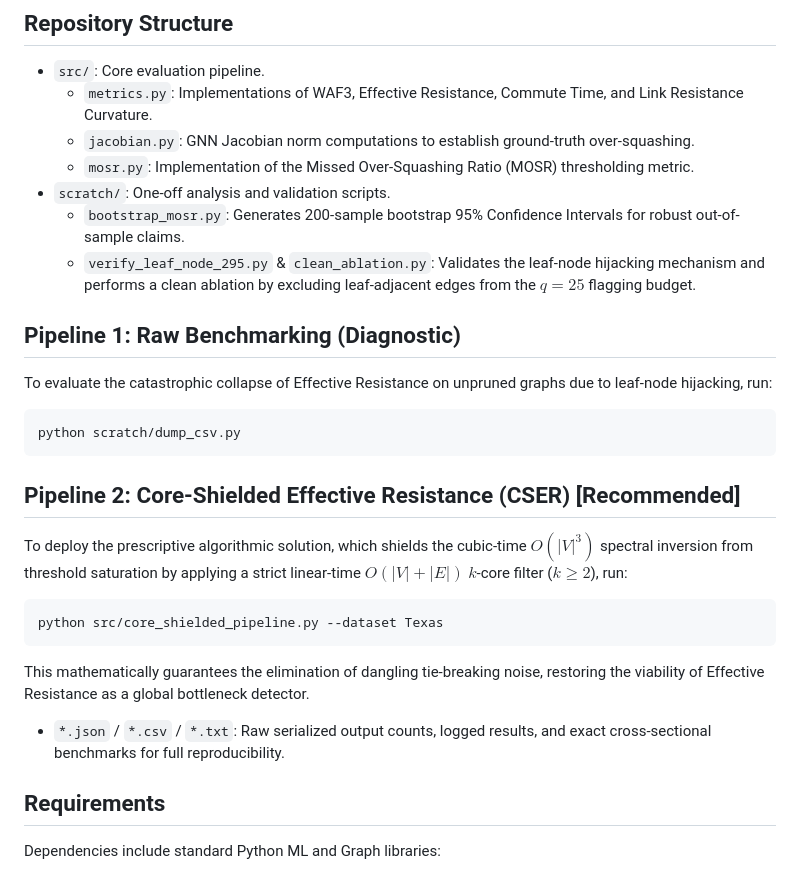
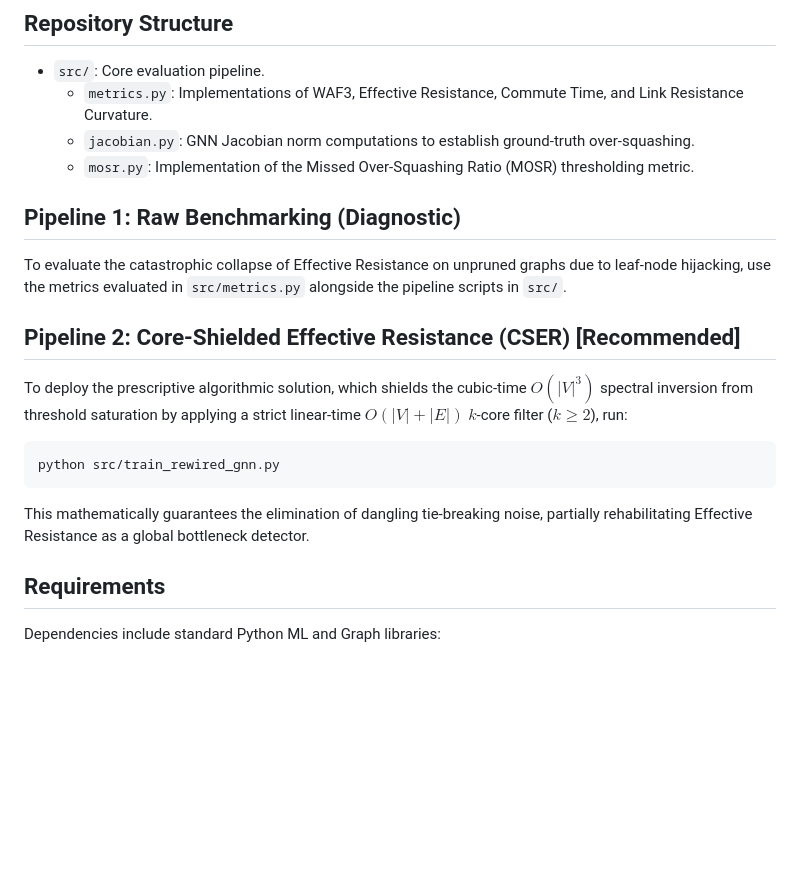
Before and after one commit to The-MathKing/EffectiveResistance, a Markdown page: README.md, the part around the change. Rendered like a GitHub page; blank space fills up the shorter version.

Commit message:
Update README to match cleaned repo

````diff
--- a/README.md
+++ b/README.md
@@ -16,24 +16,17 @@ Over-squashing in GNNs limits the capture of long-range dependencies. While loca
   - `metrics.py`: Implementations of WAF3, Effective Resistance, Commute Time, and Link Resistance Curvature.
   - `jacobian.py`: GNN Jacobian norm computations to establish ground-truth over-squashing.
   - `mosr.py`: Implementation of the Missed Over-Squashing Ratio (MOSR) thresholding metric.
-- `scratch/`: One-off analysis and validation scripts.
-  - `bootstrap_mosr.py`: Generates 200-sample bootstrap 95% Confidence Intervals for robust out-of-sample claims.
-  - `verify_leaf_node_295.py` & `clean_ablation.py`: Validates the leaf-node hijacking mechanism and performs a clean ablation by excluding leaf-adjacent edges from the $q=25$ flagging budget.
+
 
 ## Pipeline 1: Raw Benchmarking (Diagnostic)
-To evaluate the catastrophic collapse of Effective Resistance on unpruned graphs due to leaf-node hijacking, run:
-```bash
-python scratch/dump_csv.py
-```
+To evaluate the catastrophic collapse of Effective Resistance on unpruned graphs due to leaf-node hijacking, use the metrics evaluated in `src/metrics.py` alongside the pipeline scripts in `src/`.
 
 ## Pipeline 2: Core-Shielded Effective Resistance (CSER) [Recommended]
 To deploy the prescriptive algorithmic solution, which shields the cubic-time $O(|V|^3)$ spectral inversion from threshold saturation by applying a strict linear-time $O(|V|+|E|)$ $k$-core filter ($k \ge 2$), run:
 ```bash
-python src/core_shielded_pipeline.py --dataset Texas
+python src/train_rewired_gnn.py
 ```
-This mathematically guarantees the elimination of dangling tie-breaking noise, restoring the viability of Effective Resistance as a global bottleneck detector.
-
-- `*.json` / `*.csv` / `*.txt`: Raw serialized output counts, logged results, and exact cross-sectional benchmarks for full reproducibility.
+This mathematically guarantees the elimination of dangling tie-breaking noise, partially rehabilitating Effective Resistance as a global bottleneck detector.
 
 ## Requirements
 
````
